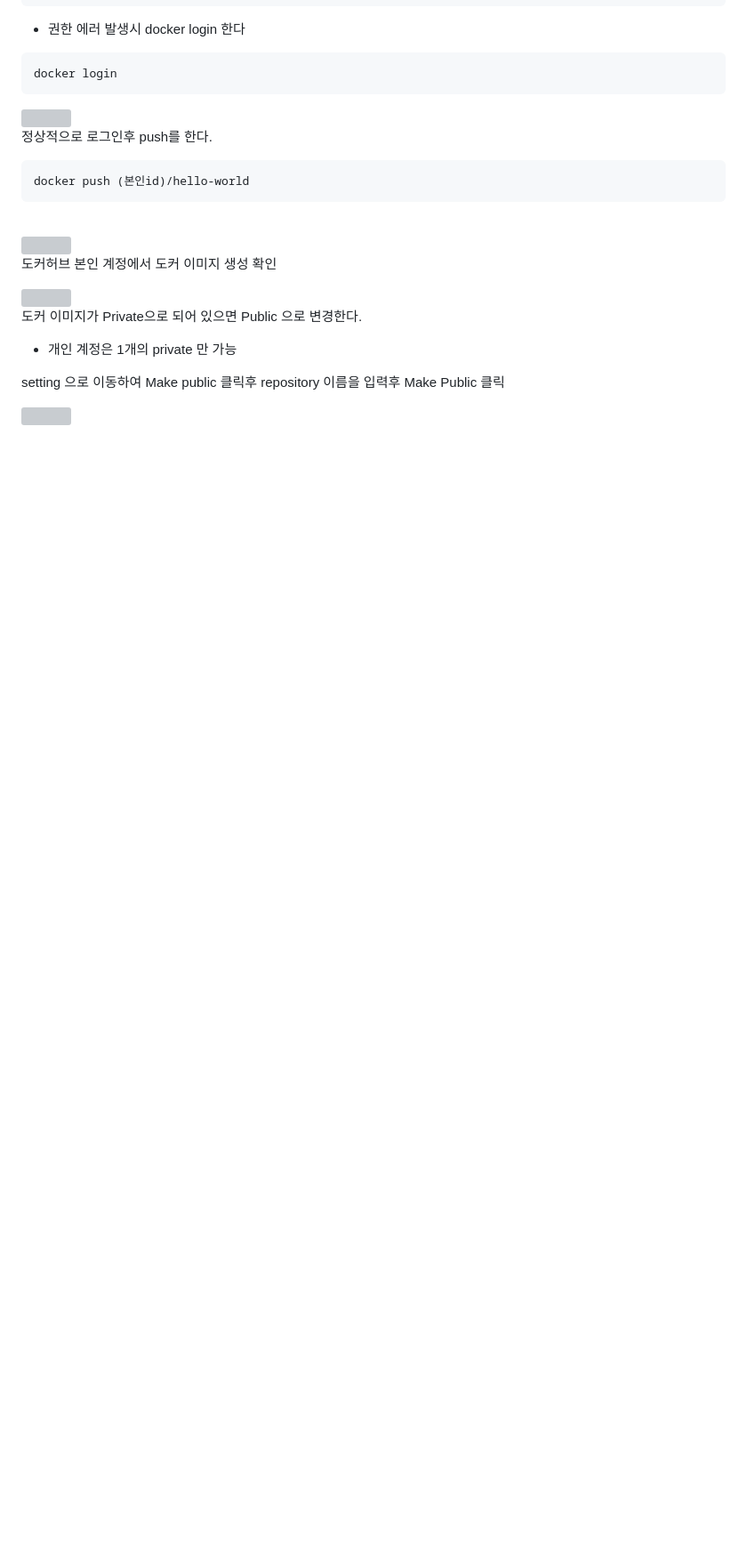
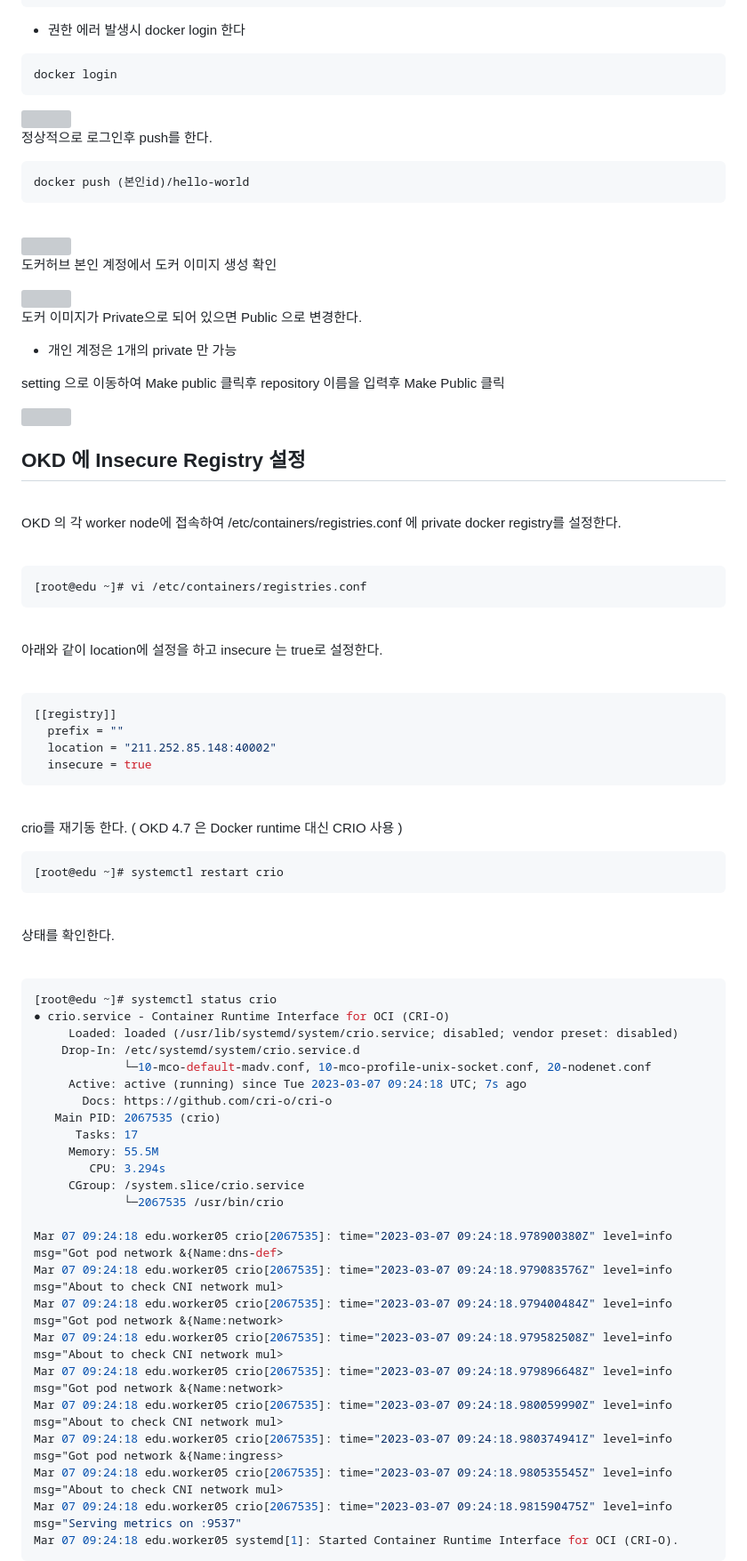
Before and after one commit to shclub/edu2023, a Markdown page: install.md, the part around the change printed below. Shown: that part at 89% size. GitHub-like rendering; blank space fills up the shorter version; grey boxes are pictures that could not be loaded.

Commit message:
third commit

````diff
--- a/install.md
+++ b/install.md
@@ -420,3 +422,74 @@ docker push (본인id)/hello-world
 setting 으로 이동하여 Make public 클릭후 repository 이름을 입력후 Make Public 클릭
 
 <img src="./assets/docker_hub_make_public.png" style="width: 60%; height: auto;"/>
+
+
+<br/>
+
+
+## OKD 에 Insecure Registry 설정
+
+<br/>
+
+OKD 의 각 worker node에 접속하여 /etc/containers/registries.conf 에  private docker registry를 설정한다.
+
+<br/>
+
+```bash
+[root@edu ~]# vi /etc/containers/registries.conf
+```
+
+<br/>
+
+아래와 같이 location에 설정을 하고 insecure 는 true로 설정한다.
+
+<br/>
+
+
+```bash
+[[registry]]
+  prefix = ""
+  location = "211.252.85.148:40002"
+  insecure = true
+```
+
+<br/>
+
+crio를 재기동 한다.  ( OKD 4.7 은 Docker runtime 대신 CRIO 사용 )
+
+```bash
+[root@edu ~]# systemctl restart crio
+```
+
+<br/>
+
+상태를 확인한다.
+
+<br/>
+
+```bash
+[root@edu ~]# systemctl status crio
+● crio.service - Container Runtime Interface for OCI (CRI-O)
+     Loaded: loaded (/usr/lib/systemd/system/crio.service; disabled; vendor preset: disabled)
+    Drop-In: /etc/systemd/system/crio.service.d
+             └─10-mco-default-madv.conf, 10-mco-profile-unix-socket.conf, 20-nodenet.conf
+     Active: active (running) since Tue 2023-03-07 09:24:18 UTC; 7s ago
+       Docs: https://github.com/cri-o/cri-o
+   Main PID: 2067535 (crio)
+      Tasks: 17
+     Memory: 55.5M
+        CPU: 3.294s
+     CGroup: /system.slice/crio.service
+             └─2067535 /usr/bin/crio
+
+Mar 07 09:24:18 edu.worker05 crio[2067535]: time="2023-03-07 09:24:18.978900380Z" level=info msg="Got pod network &{Name:dns-def>
+Mar 07 09:24:18 edu.worker05 crio[2067535]: time="2023-03-07 09:24:18.979083576Z" level=info msg="About to check CNI network mul>
+Mar 07 09:24:18 edu.worker05 crio[2067535]: time="2023-03-07 09:24:18.979400484Z" level=info msg="Got pod network &{Name:network>
+Mar 07 09:24:18 edu.worker05 crio[2067535]: time="2023-03-07 09:24:18.979582508Z" level=info msg="About to check CNI network mul>
+Mar 07 09:24:18 edu.worker05 crio[2067535]: time="2023-03-07 09:24:18.979896648Z" level=info msg="Got pod network &{Name:network>
+Mar 07 09:24:18 edu.worker05 crio[2067535]: time="2023-03-07 09:24:18.980059990Z" level=info msg="About to check CNI network mul>
+Mar 07 09:24:18 edu.worker05 crio[2067535]: time="2023-03-07 09:24:18.980374941Z" level=info msg="Got pod network &{Name:ingress>
+Mar 07 09:24:18 edu.worker05 crio[2067535]: time="2023-03-07 09:24:18.980535545Z" level=info msg="About to check CNI network mul>
+Mar 07 09:24:18 edu.worker05 crio[2067535]: time="2023-03-07 09:24:18.981590475Z" level=info msg="Serving metrics on :9537"
+Mar 07 09:24:18 edu.worker05 systemd[1]: Started Container Runtime Interface for OCI (CRI-O).
+```
````
Also changed, not shown: other parts of install.md (+2 -0 lines), README.md (+0 -18 lines).
